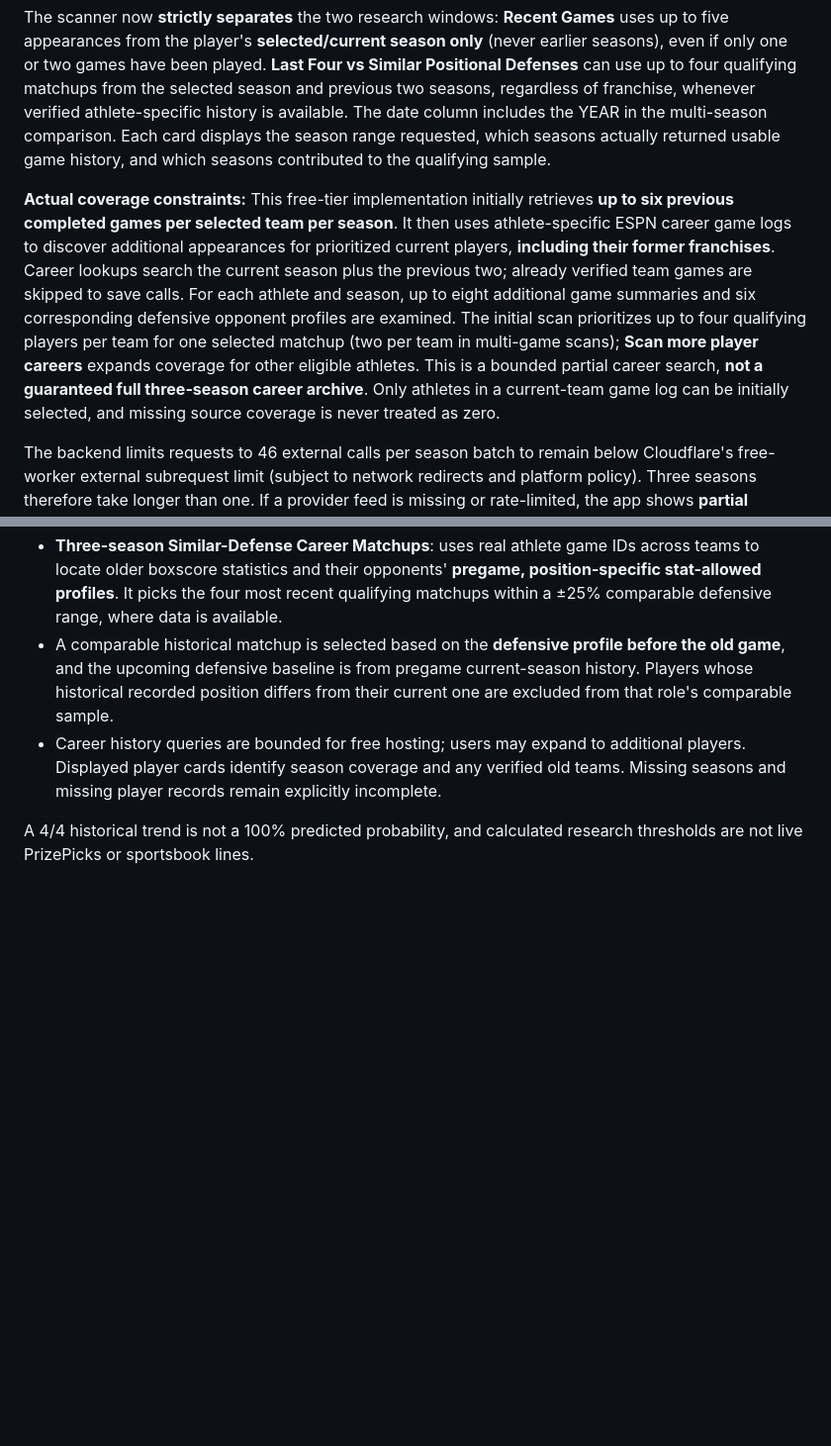
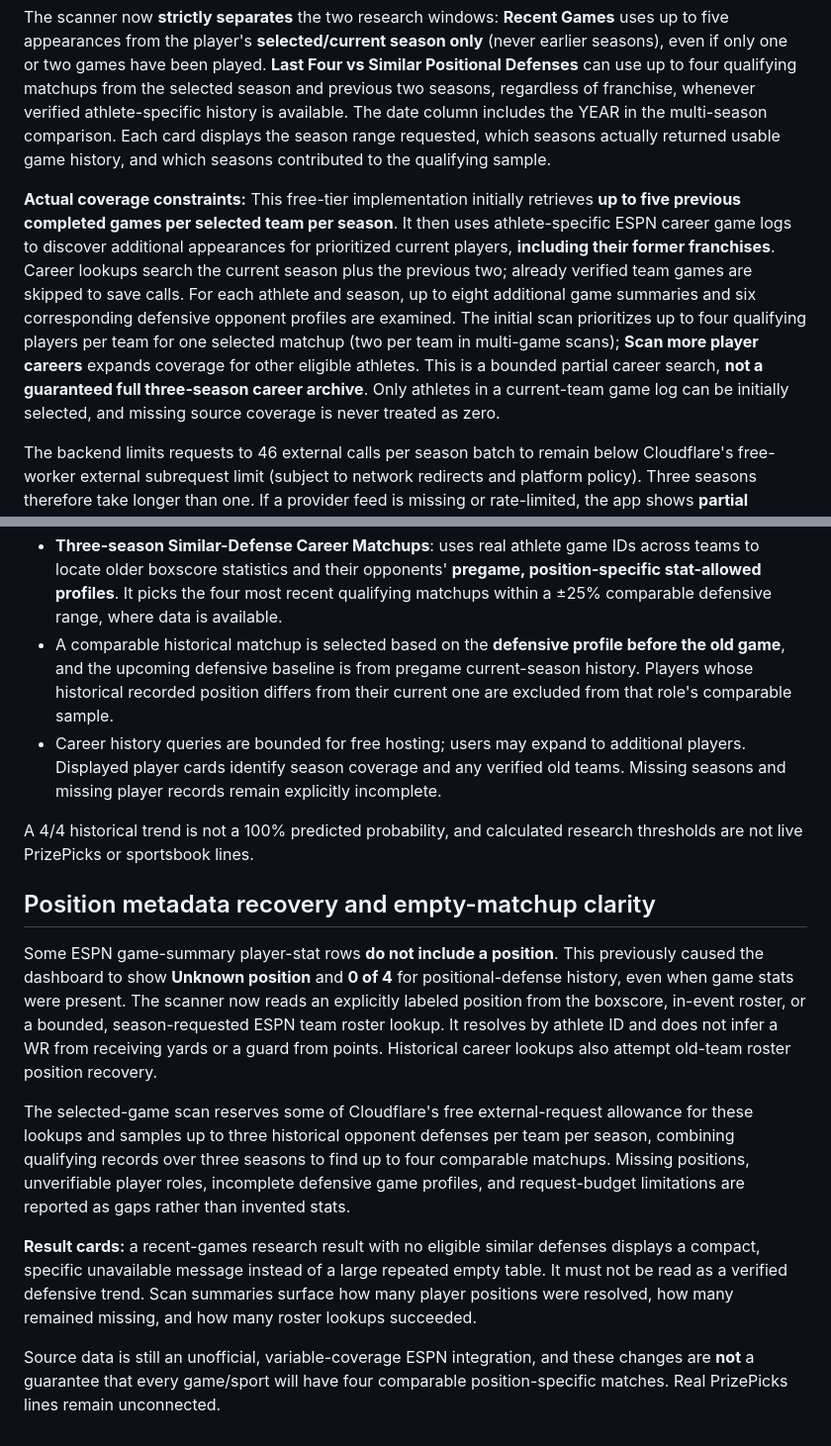
Before and after one commit to tygustafson50-tech/matchup-nightmare-v2, a Markdown page: README.md, 2 parts joined by grey strips. Shown: that part at 99% size. Rendered like a GitHub page; blank space fills up the shorter version.

Commit message:
Document recovered player-position sources, bounded defense coverage and honest empty matchup states

```diff
--- a/README.md
+++ b/README.md
@@ -79,7 +79,7 @@ The browser fetches each season as a **separate bounded Cloudflare Pages Functio
 
 The scanner now **strictly separates** the two research windows: **Recent Games** uses up to five appearances from the player's **selected/current season only** (never earlier seasons), even if only one or two games have been played. **Last Four vs Similar Positional Defenses** can use up to four qualifying matchups from the selected season and previous two seasons, regardless of franchise, whenever verified athlete-specific history is available. The date column includes the YEAR in the multi-season comparison. Each card displays the season range requested, which seasons actually returned usable game history, and which seasons contributed to the qualifying sample.
 
-**Actual coverage constraints:** This free-tier implementation initially retrieves **up to six previous completed games per selected team per season**. It then uses athlete-specific ESPN career game logs to discover additional appearances for prioritized current players, **including their former franchises**. Career lookups search the current season plus the previous two; already verified team games are skipped to save calls. For each athlete and season, up to eight additional game summaries and six corresponding defensive opponent profiles are examined. The initial scan prioritizes up to four qualifying players per team for one selected matchup (two per team in multi-game scans); **Scan more player careers** expands coverage for other eligible athletes. This is a bounded partial career search, **not a guaranteed full three-season career archive**. Only athletes in a current-team game log can be initially selected, and missing source coverage is never treated as zero.
+**Actual coverage constraints:** This free-tier implementation initially retrieves **up to five previous completed games per selected team per season**. It then uses athlete-specific ESPN career game logs to discover additional appearances for prioritized current players, **including their former franchises**. Career lookups search the current season plus the previous two; already verified team games are skipped to save calls. For each athlete and season, up to eight additional game summaries and six corresponding defensive opponent profiles are examined. The initial scan prioritizes up to four qualifying players per team for one selected matchup (two per team in multi-game scans); **Scan more player careers** expands coverage for other eligible athletes. This is a bounded partial career search, **not a guaranteed full three-season career archive**. Only athletes in a current-team game log can be initially selected, and missing source coverage is never treated as zero.
 
 The backend limits requests to 46 external calls per season batch to remain below Cloudflare's free-worker external subrequest limit (subject to network redirects and platform policy). Three seasons therefore take longer than one. If a provider feed is missing or rate-limited, the app shows **partial coverage**, not a fabricated successful scan.
 
@@ -95,3 +95,14 @@ A 4/4 historical trend is never a 100% forecast. PrizePicks sportsbook lines and
 - Career history queries are bounded for free hosting; users may expand to additional players. Displayed player cards identify season coverage and any verified old teams. Missing seasons and missing player records remain explicitly incomplete.
 
 A 4/4 historical trend is not a 100% predicted probability, and calculated research thresholds are not live PrizePicks or sportsbook lines.
+
+
+## Position metadata recovery and empty-matchup clarity
+
+Some ESPN game-summary player-stat rows **do not include a position**. This previously caused the dashboard to show **Unknown position** and **0 of 4** for positional-defense history, even when game stats were present. The scanner now reads an explicitly labeled position from the boxscore, in-event roster, or a bounded, season-requested ESPN team roster lookup. It resolves by athlete ID and does not infer a WR from receiving yards or a guard from points. Historical career lookups also attempt old-team roster position recovery.
+
+The selected-game scan reserves some of Cloudflare's free external-request allowance for these lookups and samples up to three historical opponent defenses per team per season, combining qualifying records over three seasons to find up to four comparable matchups. Missing positions, unverifiable player roles, incomplete defensive game profiles, and request-budget limitations are reported as gaps rather than invented stats.
+
+**Result cards:** a recent-games research result with no eligible similar defenses displays a compact, specific unavailable message instead of a large repeated empty table. It must not be read as a verified defensive trend. Scan summaries surface how many player positions were resolved, how many remained missing, and how many roster lookups succeeded.
+
+Source data is still an unofficial, variable-coverage ESPN integration, and these changes are **not** a guarantee that every game/sport will have four comparable position-specific matches. Real PrizePicks lines remain unconnected.
```
